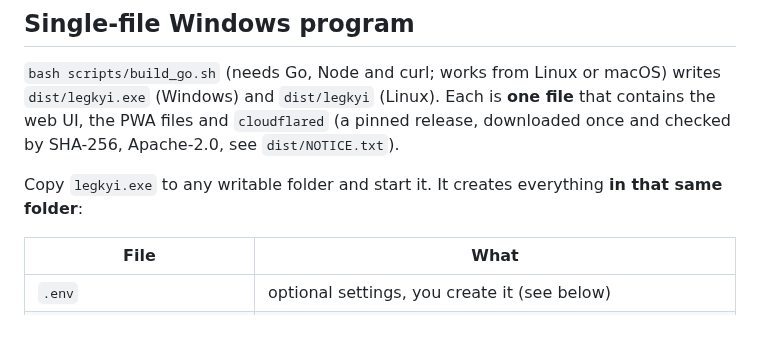
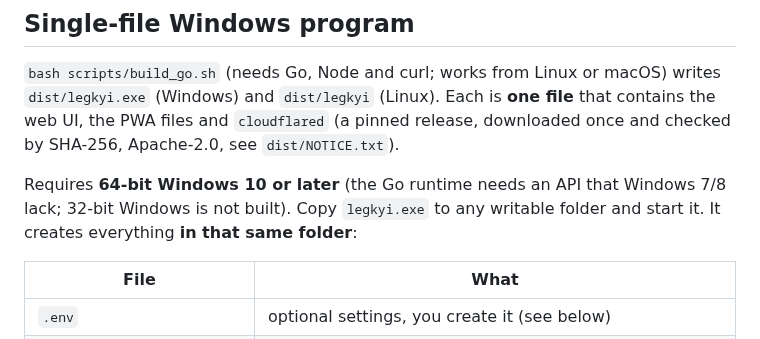
Before and after one commit to Alsesd/EasyMourningReport, a Markdown page: README.md, the part around the change. GitHub-like rendering.

Commit message:
README: state the Windows 10+ 64-bit requirement
Co-Authored-By: Claude Sonnet 5.5 <noreply@anthropic.com>
Claude-Session: https://claude.ai/code/session_016U72bQp1Ps5R86qMAKHpB5

```diff
--- a/README.md
+++ b/README.md
@@ -59,7 +59,7 @@ npm run build
 
 `bash scripts/build_go.sh` (needs Go, Node and curl; works from Linux or macOS) writes `dist/legkyi.exe` (Windows) and `dist/legkyi` (Linux). Each is **one file** that contains the web UI, the PWA files and `cloudflared` (a pinned release, downloaded once and checked by SHA-256, Apache-2.0, see `dist/NOTICE.txt`).
 
-Copy `legkyi.exe` to any writable folder and start it. It creates everything **in that same folder**:
+Requires **64-bit Windows 10 or later** (the Go runtime needs an API that Windows 7/8 lack; 32-bit Windows is not built). Copy `legkyi.exe` to any writable folder and start it. It creates everything **in that same folder**:
 
 | File | What |
 |---|---|
```
